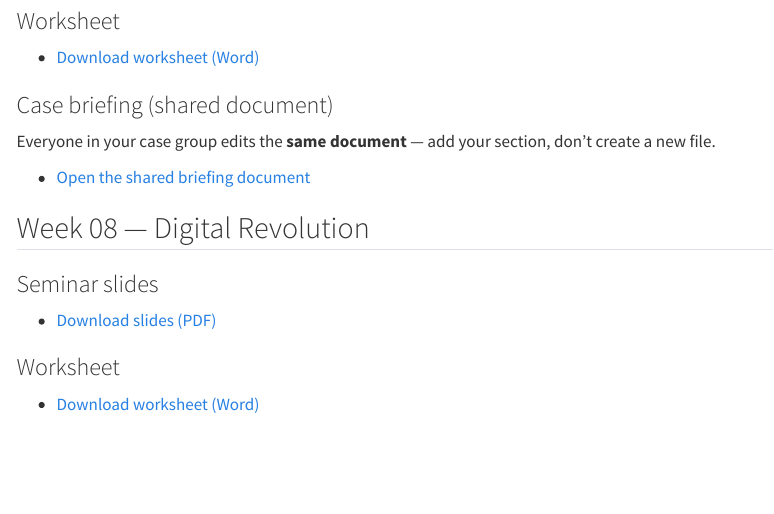
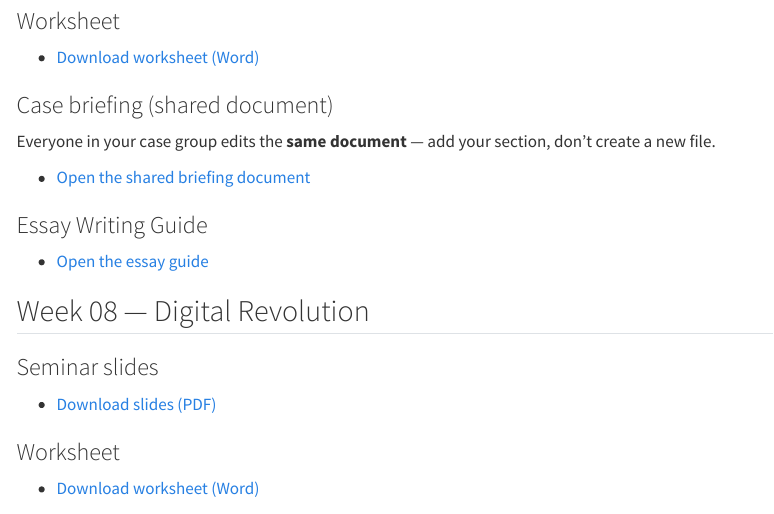
Before and after one commit to elena-pr/ir227-student-site, a Quarto document (index.qmd): the page in a window 1100 px wide, from 2600 px down. Rendered offline with R 4.5, knitr and Pandoc in place of Quarto, with nearby package versions; menus at the side of the page are left out.

Commit message:
slides 07

```diff
--- a/index.qmd
+++ b/index.qmd
@@ -135,7 +135,11 @@ don't create a new file.
 Everyone in your case group edits the **same document** — add your section,
 don't create a new file.
 
-- [Open the shared briefing document](TODO-add-shared-doc-link-here)
+- [Open the shared briefing document](https://lsecloud-my.sharepoint.com/:w:/g/personal/e_pro_lse_ac_uk/IQA8pgZLX0SvR5RcPs946U1ZAWsCVdF8gcNiRD4OEFfjZd8?e=3PbjEu)
+
+### Essay Writing Guide
+
+- [Open the essay guide](content/07-environmental-governance/uk-essay-writing-guide.docx)
 
 ## Week 08 — Digital Revolution {#week-08}
 
```
Also changed, not shown: content/07-environmental-governance/slides-07.pdf, docs/search.json, 5 other files.
